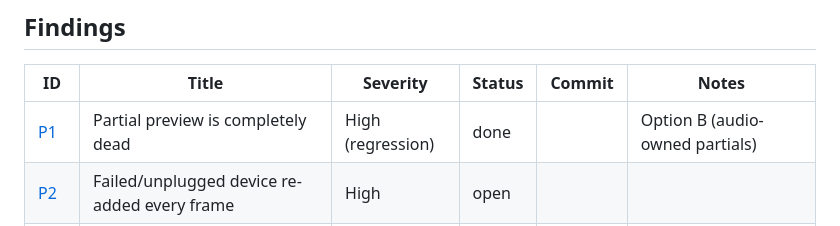
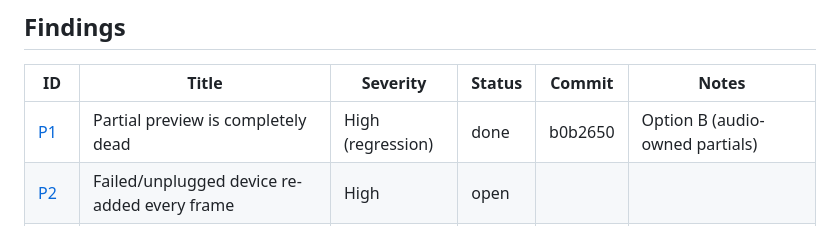
Before and after one commit to jnnnnn/mubbles, a Markdown page: doc/threading_audit/README.md, the part around the change. Rendered like a GitHub page.

Commit message:
Record P1 commit in threading audit

```diff
--- a/doc/threading_audit/README.md
+++ b/doc/threading_audit/README.md
@@ -40,7 +40,7 @@ Everything that owns or spawns a thread, plus the channels that connect them:
 
 | ID | Title | Severity | Status | Commit | Notes |
 | --- | --- | --- | --- | --- | --- |
-| [P1](01-partial-preview-wiring.md) | Partial preview is completely dead | High (regression) | done | | Option B (audio-owned partials) |
+| [P1](01-partial-preview-wiring.md) | Partial preview is completely dead | High (regression) | done | b0b2650 | Option B (audio-owned partials) |
 | [P2](02-device-failure-restart-storm.md) | Failed/unplugged device re-added every frame | High | open | | |
 | [P3](03-whisper-lost-receiver.md) | Whisper exit loses `filtered_rx`; restart wires a dead channel | High | open | | |
 | [P4](04-ui-thread-join-blocks.md) | UI thread joins during decode / model load | Medium | open | | needs scope decision (cancellation token) |
```
